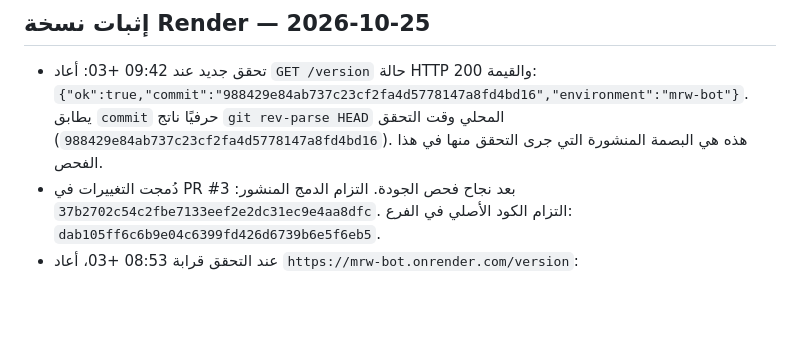
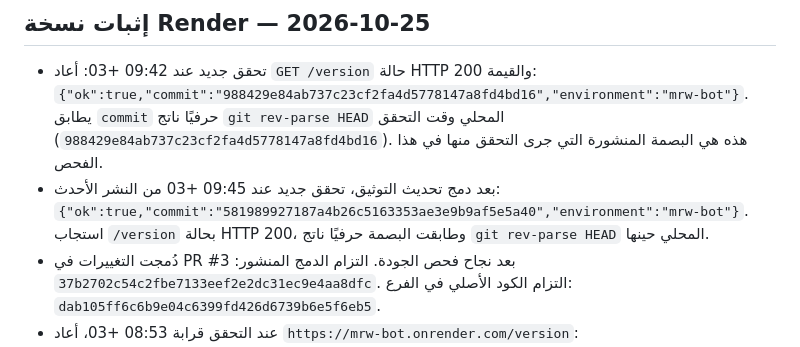
Before and after one commit to ABU-AZZAM-COM/mrw-bot, a Markdown page: PROJECT_HANDOFF.md, the part around the change. GitHub-like rendering; blank space fills up the shorter version.

Commit message:
Record latest Render fingerprint verification
Co-authored-by: Copilot App <223556219+Copilot@users.noreply.github.com>

```diff
--- a/PROJECT_HANDOFF.md
+++ b/PROJECT_HANDOFF.md
@@ -11,6 +11,10 @@
   يطابق `commit` حرفيًا ناتج `git rev-parse HEAD` المحلي وقت التحقق
   (`988429e84ab737c23cf2fa4d5778147a8fd4bd16`). هذه هي البصمة المنشورة التي
   جرى التحقق منها في هذا الفحص.
+- بعد دمج تحديث التوثيق، تحقق جديد عند 09:45 +03 من النشر الأحدث:
+  `{"ok":true,"commit":"581989927187a4b26c5163353ae3e9b9af5e5a40","environment":"mrw-bot"}`.
+  استجاب `/version` بحالة HTTP 200، وطابقت البصمة حرفيًا ناتج
+  `git rev-parse HEAD` المحلي حينها.
 - دُمجت التغييرات في PR #3 بعد نجاح فحص الجودة. التزام الدمج المنشور:
   `37b2702c54c2fbe7133eef2e2dc31ec9e4aa8dfc`. التزام الكود الأصلي في الفرع:
   `dab105ff6c6b9e04c6399fd426d6739b6e5f6eb5`.
```
